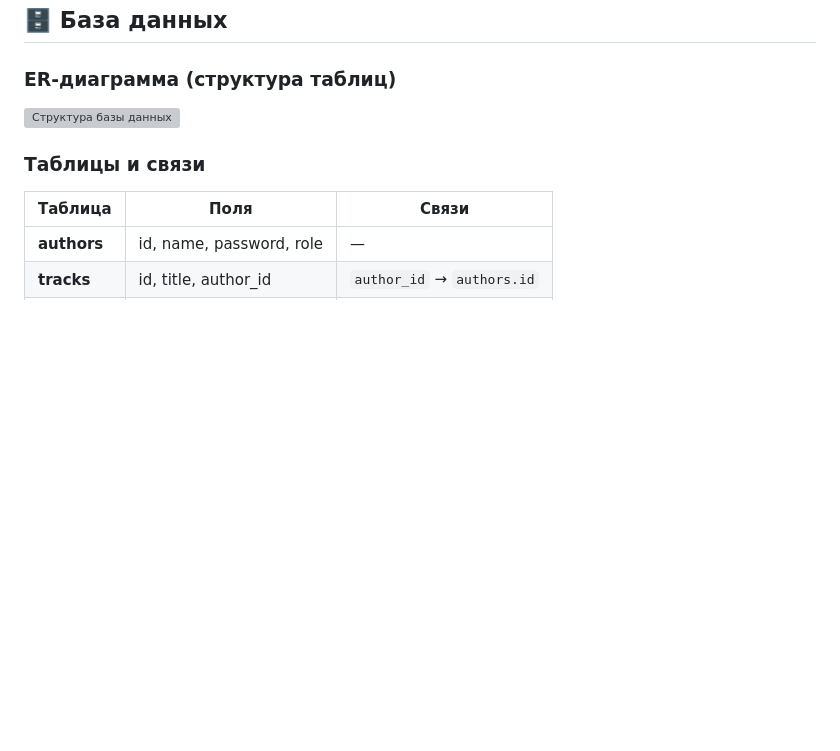
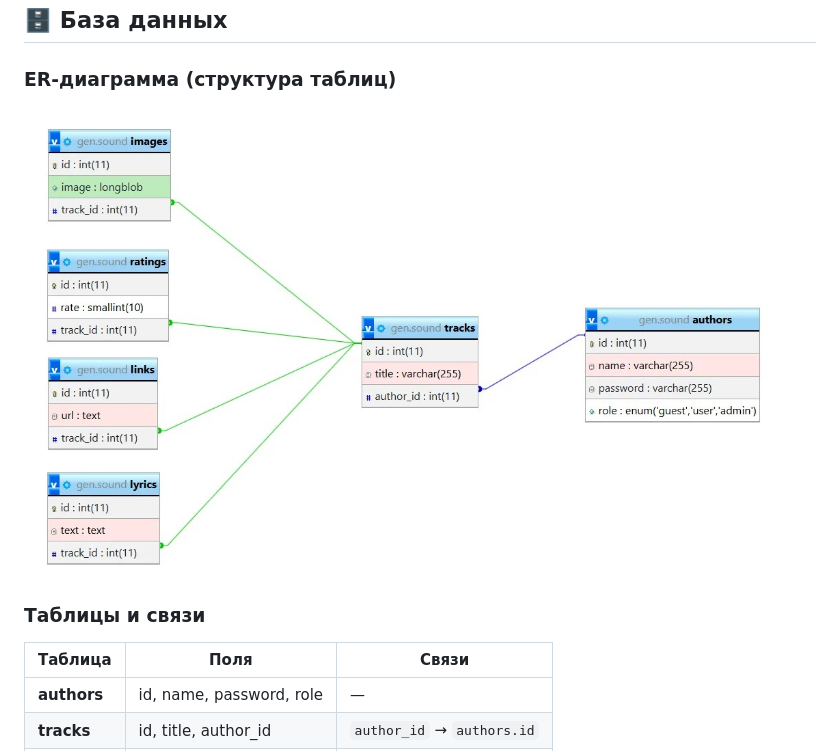
Before and after one commit to Darkprincent/Gen-Sound, a Markdown page: README.md, the part around the change. Rendered like a GitHub page; blank space fills up the shorter version; grey boxes are pictures that could not be loaded.

```diff
--- a/README.md
+++ b/README.md
@@ -47,7 +47,7 @@ markdown
 
 ### ER-диаграмма (структура таблиц)
 
-![Структура базы данных](screenshots/database.png)
+![Структура базы данных](images/1b850868-4d8b-47ed-82ff-5655007f52b7.jpg)
 
 ### Таблицы и связи
 
```
